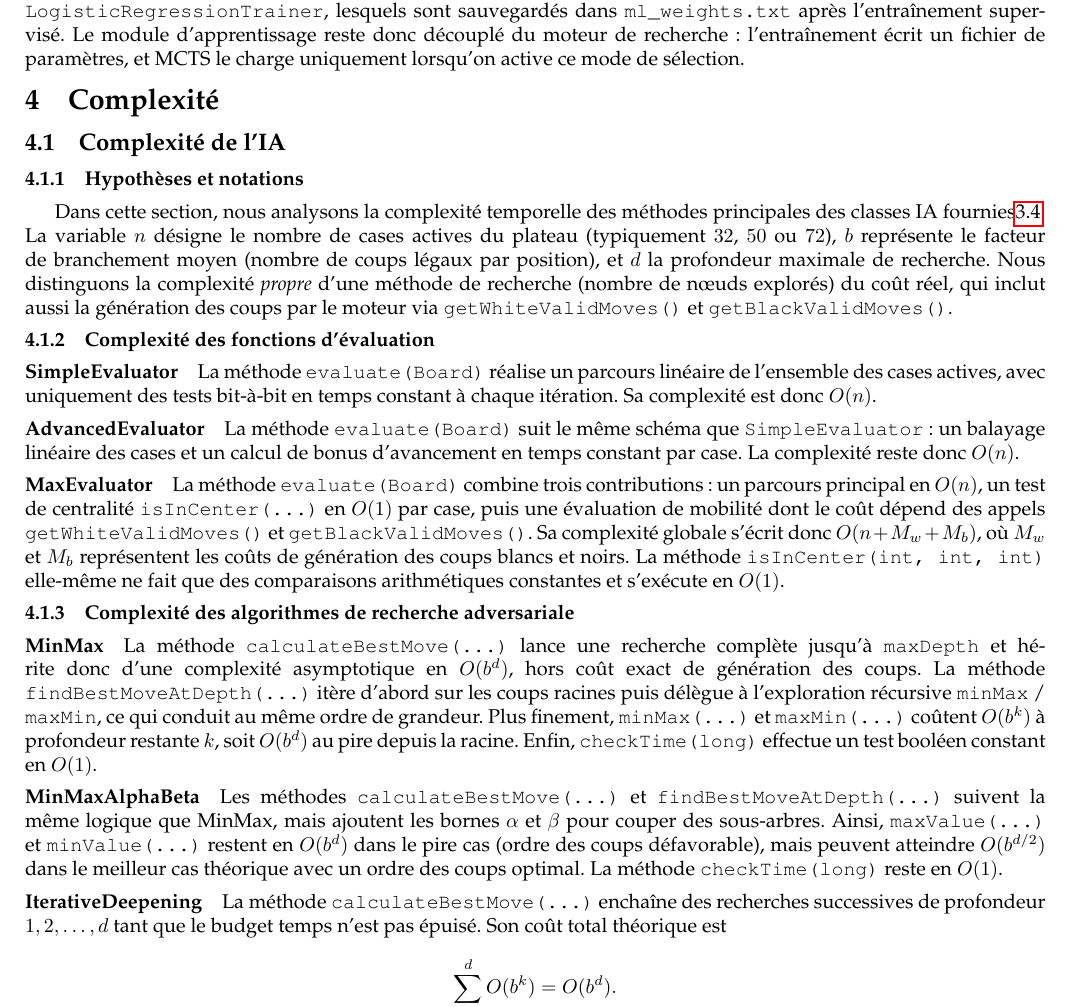
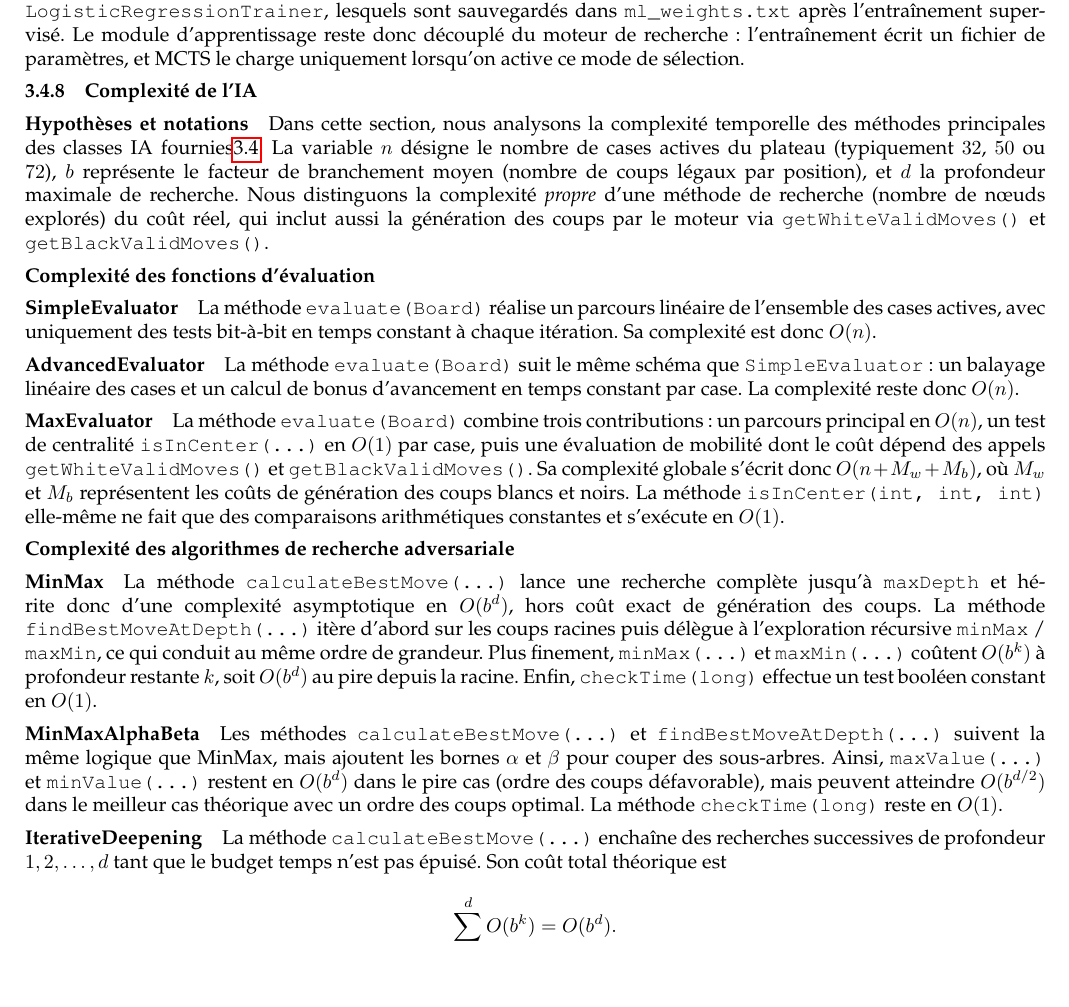
Before and after one commit to Larmure/Checkers, a LaTeX document (pdp/02-final/report.tex): part of page 14 of 19, cut so that both start at the same text, the shorter picture padded with empty space. Compiled offline with pdfLaTeX.

Commit message:
fusion complexity ai and module ai

```diff
--- a/pdp/02-final/report.tex
+++ b/pdp/02-final/report.tex
@@ -1093,11 +1093,9 @@ La figure~\ref{fig:ia-dependencies} résume le chemin suivi lors d'une décision
 
 Le cas MCTS introduit une chaîne de dépendances supplémentaire : la sélection \texttt{ML} lit les poids produits par \texttt{LogisticRegressionTrainer}, lesquels sont sauvegardés dans \texttt{ml\_weights.txt} après l'entraînement supervisé. Le module d'apprentissage reste donc découplé du moteur de recherche : l'entraînement écrit un fichier de paramètres, et MCTS le charge uniquement lorsqu'on active ce mode de sélection.
 
-\section{Complexité}
-
-\subsection{Complexité de l'IA}
-
-\subsubsection{Hypothèses et notations}
+\subsubsection{Complexité de l'IA}
+
+\paragraph{Hypothèses et notations}
 
 Dans cette section, nous analysons la complexité temporelle des méthodes principales des classes IA fournies\ref{sec:ai}.
 La variable $n$ désigne le nombre de cases actives du plateau (typiquement \(32\), \(50\) ou \(72\)), $b$ représente
@@ -1105,7 +1103,7 @@ le facteur de branchement moyen (nombre de coups légaux par position), et $d$ l
 Nous distinguons la complexité \textit{propre} d'une méthode de recherche (nombre de n\oe{}uds explorés) du coût réel,
 qui inclut aussi la génération des coups par le moteur via \texttt{getWhiteValidMoves()} et \texttt{getBlackValidMoves()}.
 
-\subsubsection{Complexité des fonctions d'évaluation}
+\paragraph{Complexité des fonctions d'évaluation}
 
 \paragraph{SimpleEvaluator}
 La méthode \texttt{evaluate(Board)} réalise un parcours linéaire de l'ensemble des cases actives,
@@ -1123,7 +1121,7 @@ Sa complexité globale s'écrit donc $O(n + M_{w} + M_{b})$, où $M_{w}$ et $M_{
 de génération des coups blancs et noirs. La méthode \texttt{isInCenter(int, int, int)} elle-même ne fait
 que des comparaisons arithmétiques constantes et s'exécute en $O(1)$.
 
-\subsubsection{Complexité des algorithmes de recherche adversariale}
+\paragraph{Complexité des algorithmes de recherche adversariale}
 
 \paragraph{MinMax}
 La méthode \texttt{calculateBestMove(...)} lance une recherche complète jusqu'à \texttt{maxDepth} et hérite donc
```
Also changed, not shown: pdp/02-final/report.pdf, pdp/02-final/report.tex (2 more changed lines).
